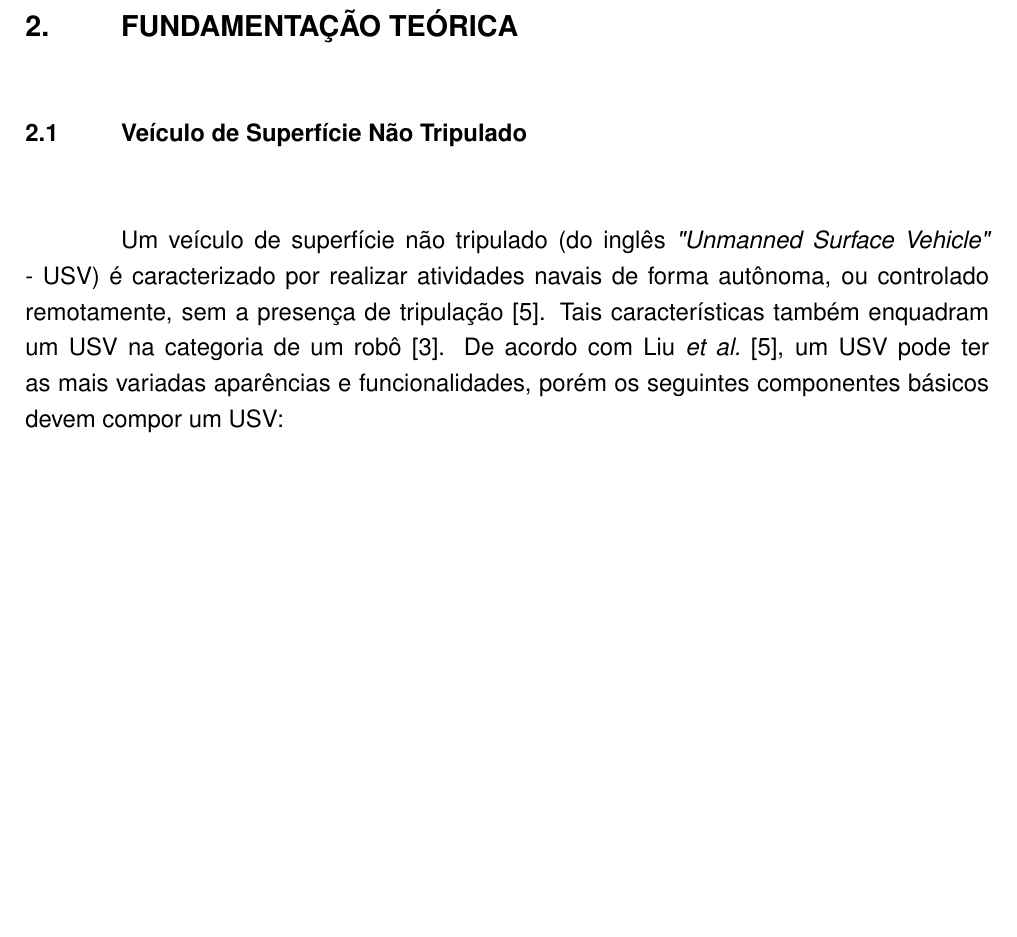
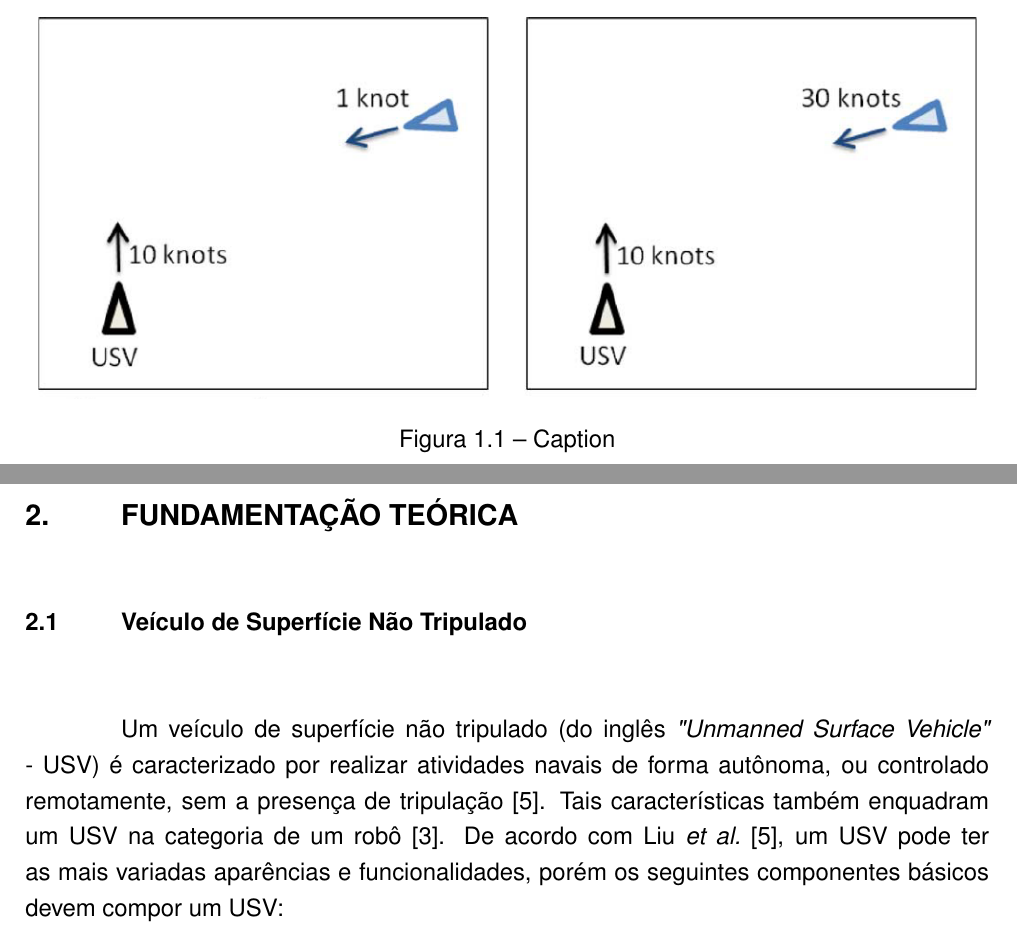
Before and after one commit to fangnes/fwce_proposalDocument, a LaTeX thesis (tcc_proposta.tex, which reads tcc_proposta_cap1.tex): part of page 9 of 14 before the commit and two parts of pages 9 and 10 of 15 after it, the two joined at a grey line, cut at the place of the change, the shorter picture padded with empty space. Compiled offline with pdfLaTeX.

Commit message:
Updates from Overleaf

```diff
--- a/tcc_proposta_cap1.tex
+++ b/tcc_proposta_cap1.tex
@@ -43,3 +43,10 @@
         %     \item Com o CPA será possível identificar situações onde a COLREGS pode ser aplicável ou não
         %     \item Com a capacidade de identificar colisões com VO, há a possibilidade de aprimorar o sistema para suportar encontro com múltiplas embarcações. Só teria que ver como ficaria a sincronia entre o VO e o método ATC (presente no sistema atualmente).
         % \end{itemize}
+
+        \begin{figure}
+            \centering
+            \includegraphics[width=\textwidth]{fig/colregs_situation_not_applied.png}
+            \caption{Caption}
+            \label{fig:colregs_na}
+        \end{figure}
```
